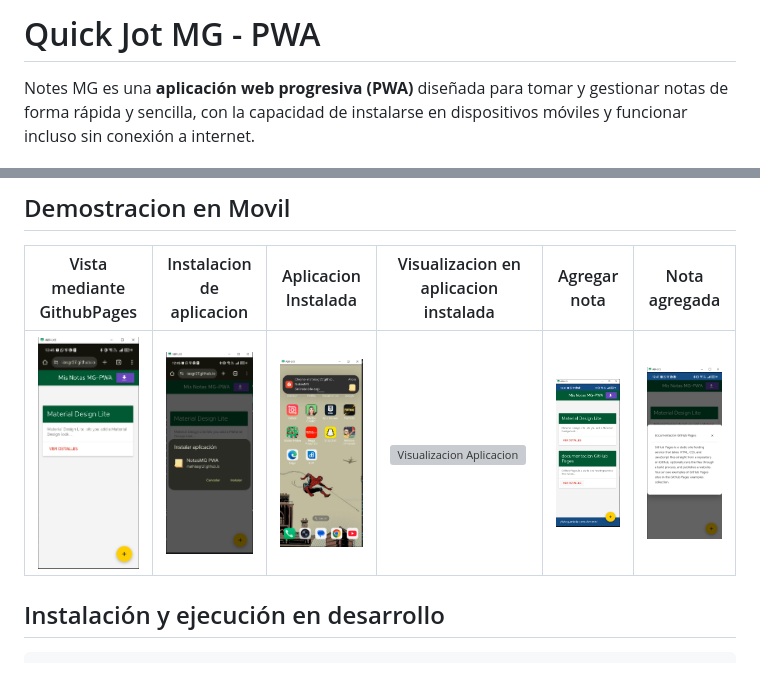
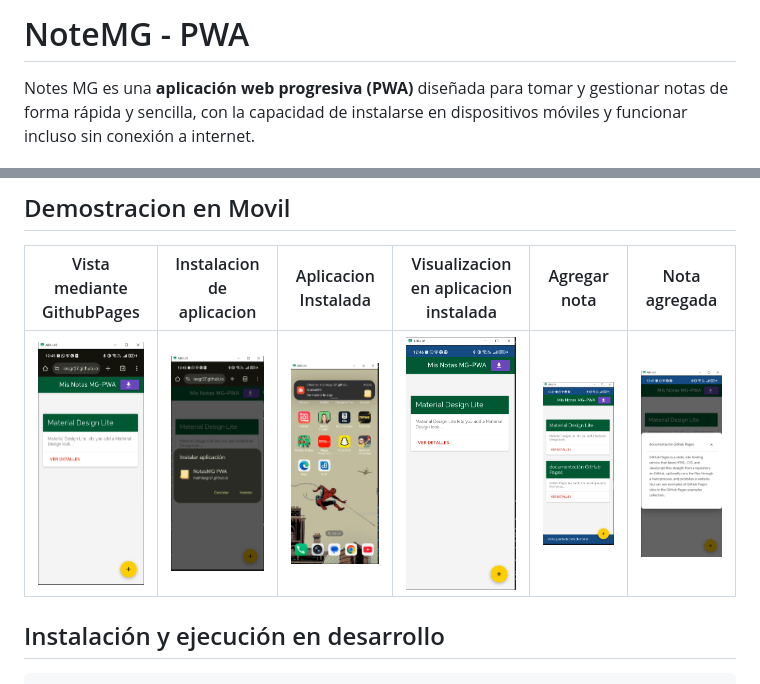
Before and after one commit to Giss1106/NotasLabU3, a Markdown page: Readme.md, 2 parts joined by grey strips. Drawn GitHub-style; grey boxes are pictures that could not be loaded.

Commit message:
docs:Documentacion Readme y carpeta docs

```diff
--- a/Readme.md
+++ b/Readme.md
@@ -1,4 +1,4 @@
-# Quick Jot MG - PWA
+# NoteMG - PWA
 
 Notes MG es una **aplicación web progresiva (PWA)** diseñada para tomar y gestionar notas de forma rápida y sencilla, con la capacidad de instalarse en dispositivos móviles y funcionar incluso sin conexión a internet.
 
@@ -15,7 +15,7 @@ Notes MG es una **aplicación web progresiva (PWA)** diseñada para tomar y gest
 
 | Vista mediante GithubPages | Instalacion de aplicacion| Aplicacion Instalada | Visualizacion en aplicacion instalada | Agregar nota | Nota agregada |
 |-----------------|--------------------|------------------|------------------|------------------|------------------|
-| ![Vista GitHub Pages](./src/images/docs/paginaprincipal.png) | ![Instalacion](./src/images/docs/instalacion.png) | ![Aplicacion Instalada](./src/images/docs/instalada.png) |![Visualizacion Aplicacion](./src/images/docs/aplicacionabierta.png.png) |![Agregacion nota](./src/images/docs/notagregada.png) |![Detalle de nota](./src/images/docs/detallenota.png) |
+| ![Vista GitHub Pages](./src/images/docs/paginaprincipal.png) | ![Instalacion](./src/images/docs/instalacion.png) | ![Aplicacion Instalada](./src/images/docs/instalada.png) |![Visualizacion Aplicacion](./src/images/docs/aplicacionabierta.png) |![Agregacion nota](./src/images/docs/notagregada.png) |![Detalle de nota](./src/images/docs/detallenota.png) |
 
 ## Instalación y ejecución en desarrollo
 
```
